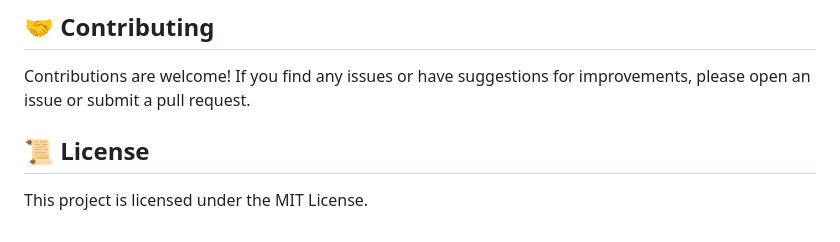
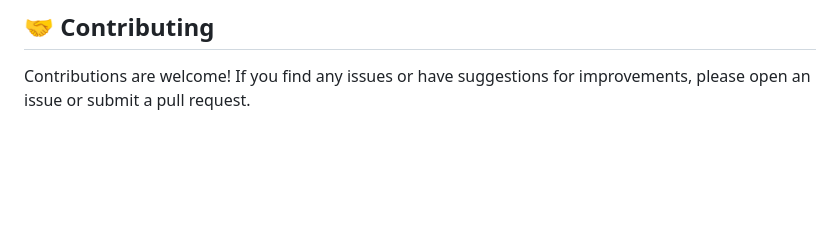
Before and after one commit to Abhaykanwar24/HeartAttackDetection, a Markdown page: README.md, the part around the change. Rendered like a GitHub page; blank space fills up the shorter version.

```diff
--- a/README.md
+++ b/README.md
@@ -73,7 +73,3 @@ The model training process is documented in the `notebooks/` directory. The `EDA
 ## 🤝 Contributing
 
 Contributions are welcome! If you find any issues or have suggestions for improvements, please open an issue or submit a pull request.
-
-## 📜 License
-
-This project is licensed under the MIT License.
```
